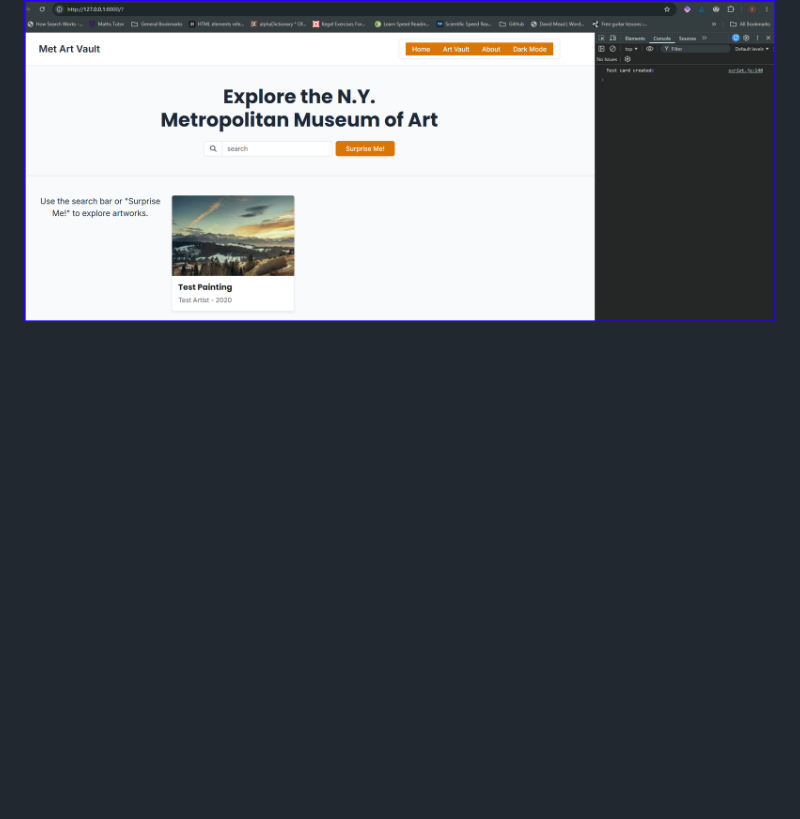
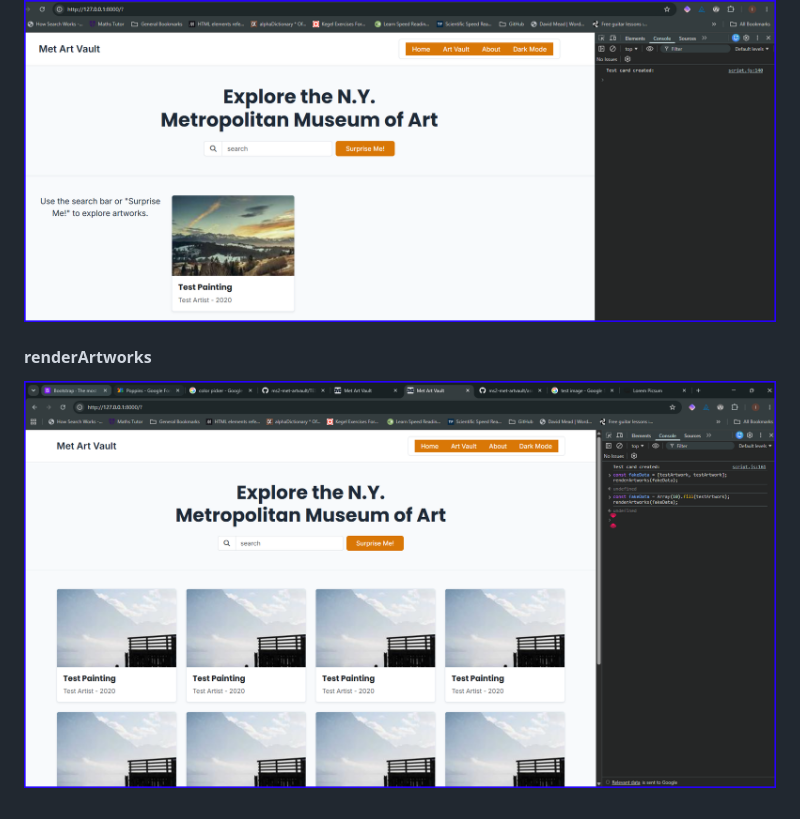
Before and after one commit to Blitzgeist-69/ms2-met-artvault, a Markdown page: TESTING.md, the part around the change. GitHub-like rendering; pictures changed too: assets/screenshots/test-render-artworks.png (added); blank space fills up the shorter version.

Commit message:
Add renderArtworks function

```diff
--- a/TESTING.md
+++ b/TESTING.md
@@ -41,3 +41,7 @@ Test Code
 Test Code Result
 
 ![Test Code Result](assets/screenshots/test-code-create-card-result.png)
+
+#### renderArtworks
+
+![Test renderArtworks](assets/screenshots/test-render-artworks.png)
```
Also changed, not shown: 1 other file.
